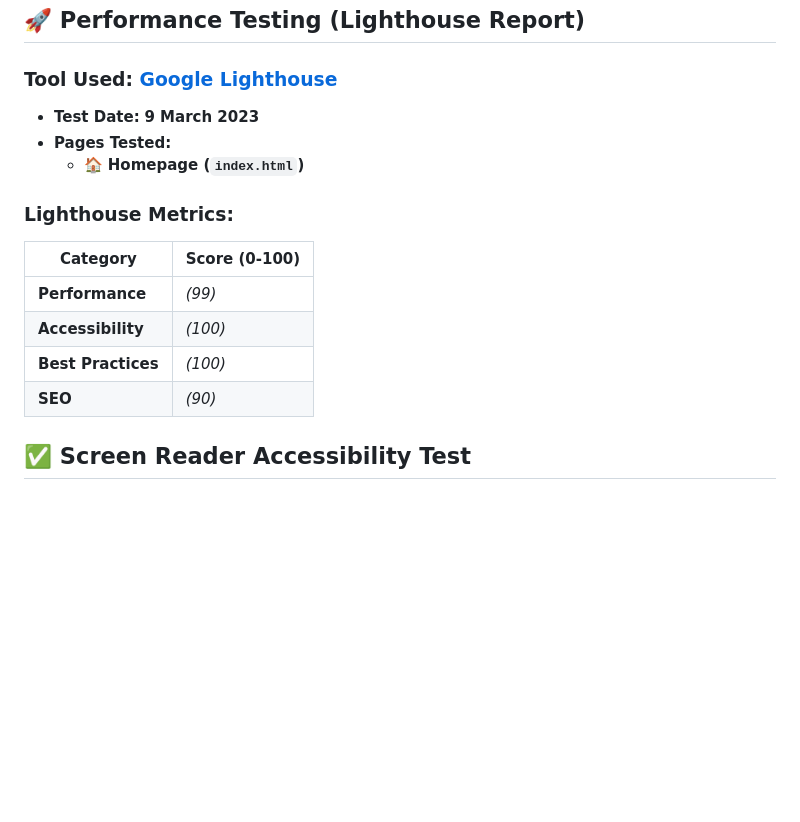
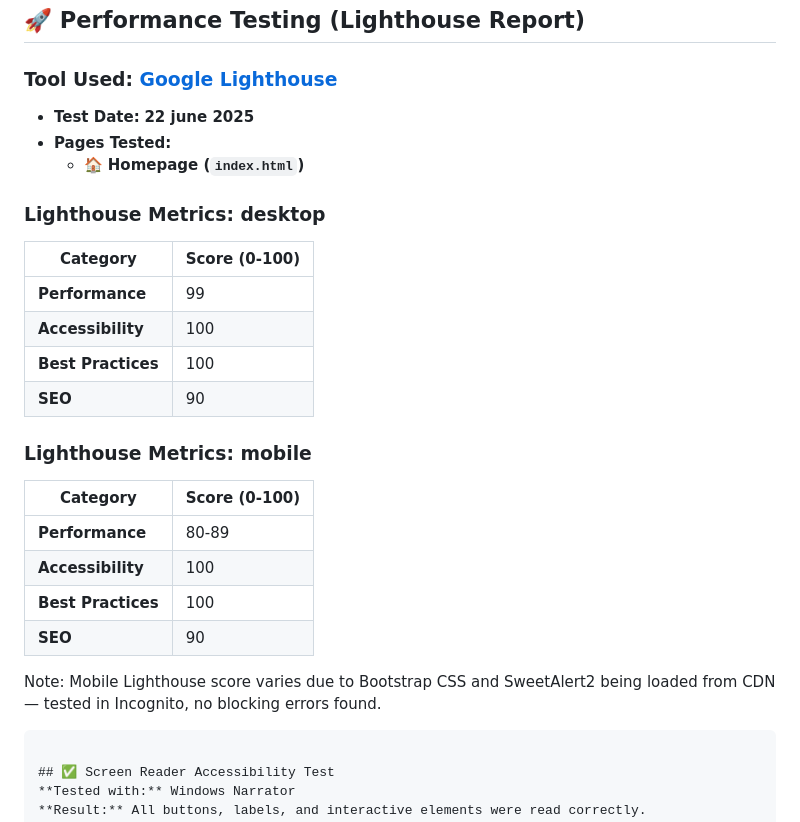
Before and after one commit to HelenLloydJeng/Math-Word-Match-Game, a Markdown page: README.md, the part around the change printed below. Rendered like a GitHub page; blank space fills up the shorter version.

Commit message:
update testing lighthouse and readme

````diff
--- a/README.md
+++ b/README.md
@@ -197,20 +197,29 @@ Tested on:
 
 ## 🚀 Performance Testing (Lighthouse Report)
 ### **Tool Used:** [Google Lighthouse](https://developers.google.com/web/tools/lighthouse)
-- **Test Date:** **9 March 2023**
+- **Test Date:** **22 june 2025**
 - **Pages Tested:**
   - 🏠 **Homepage (`index.html`)**
 
+### Lighthouse Metrics: desktop
 
-### **Lighthouse Metrics:**
 | **Category**  | **Score** (0-100) |
-|--------------|-----------------|
-| **Performance**  | _(99)_  |
-| **Accessibility**  | _(100)_  |
-| **Best Practices**  | _(100)_  |
-| **SEO**  | _(90)_  |
+|--------------|-------------------|
+| **Performance**  | 99 |
+| **Accessibility**  | 100 |
+| **Best Practices**  | 100 |
+| **SEO**  | 90 |
 
+### Lighthouse Metrics: mobile
 
+| **Category**  | **Score** (0-100) |
+|--------------|-------------------|
+| **Performance**  | 80-89 |
+| **Accessibility**  | 100 |
+| **Best Practices**  | 100 |
+| **SEO**  | 90 |
+Note: Mobile Lighthouse score varies due to Bootstrap CSS and SweetAlert2 being loaded from CDN — tested in Incognito, no blocking errors found.
+```
 
 ## ✅ Screen Reader Accessibility Test
 **Tested with:** Windows Narrator
````
Also changed, not shown: other parts of README.md (+1 -1 lines).
